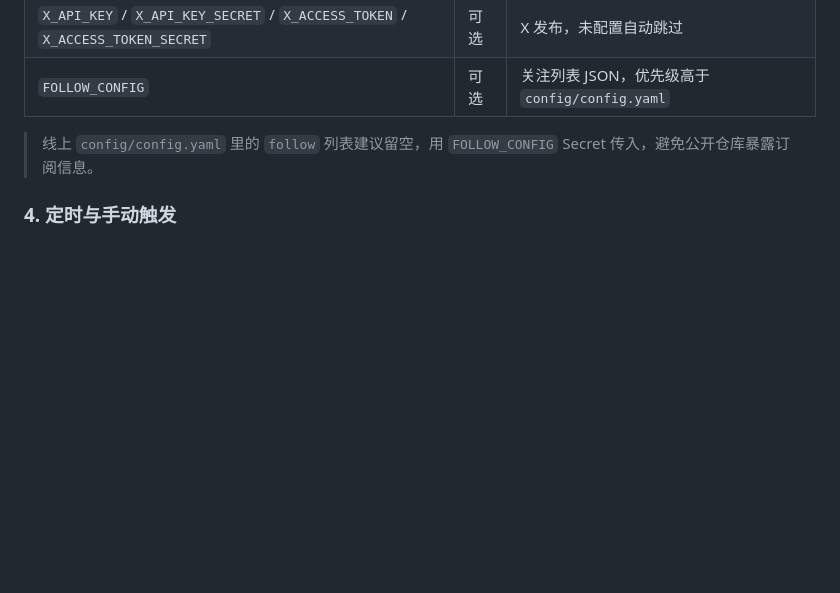
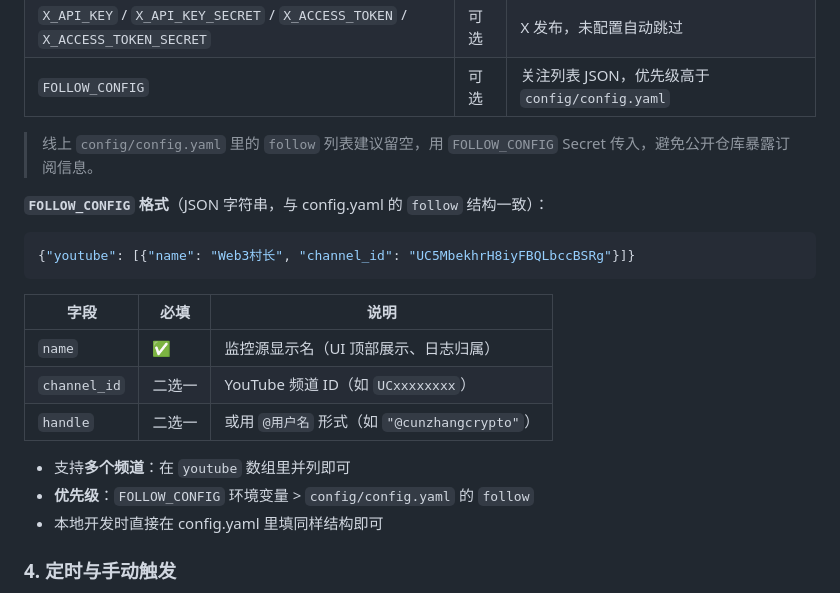
Before and after one commit to cunzhangcrypto/CunRelay, a Markdown page: README.md, the part around the change. Rendered like a GitHub page; blank space fills up the shorter version.

Commit message:
docs: add FOLLOW_CONFIG format to README

````diff
--- a/README.md
+++ b/README.md
@@ -155,6 +155,22 @@ git push -u origin main
 
 > 线上 `config/config.yaml` 里的 `follow` 列表建议留空，用 `FOLLOW_CONFIG` Secret 传入，避免公开仓库暴露订阅信息。
 
+**`FOLLOW_CONFIG` 格式**（JSON 字符串，与 config.yaml 的 `follow` 结构一致）：
+
+```json
+{"youtube": [{"name": "Web3村长", "channel_id": "UC5MbekhrH8iyFBQLbccBSRg"}]}
+```
+
+| 字段 | 必填 | 说明 |
+|---|---|---|
+| `name` | ✅ | 监控源显示名（UI 顶部展示、日志归属） |
+| `channel_id` | 二选一 | YouTube 频道 ID（如 `UCxxxxxxxx`） |
+| `handle` | 二选一 | 或用 `@用户名` 形式（如 `"@cunzhangcrypto"`） |
+
+- 支持**多个频道**：在 `youtube` 数组里并列即可
+- **优先级**：`FOLLOW_CONFIG` 环境变量 > `config/config.yaml` 的 `follow`
+- 本地开发时直接在 config.yaml 里填同样结构即可
+
 ### 4. 定时与手动触发
 
 - **定时**：默认每天北京时间 20:00 自动跑（`.github/workflows/relay.yml` 中 `cron: "0 12 * * *"`，UTC 时间）。改你自己的时间只需改这一处
````
